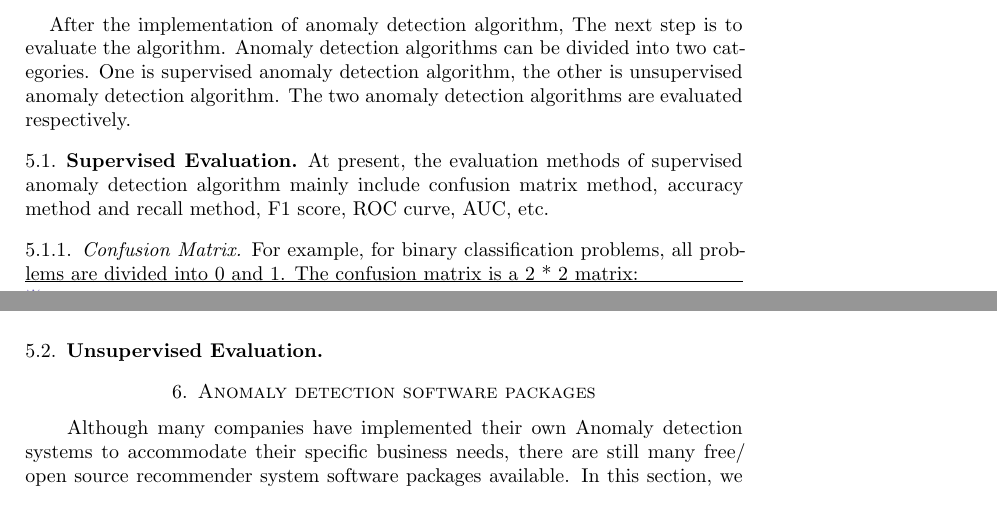
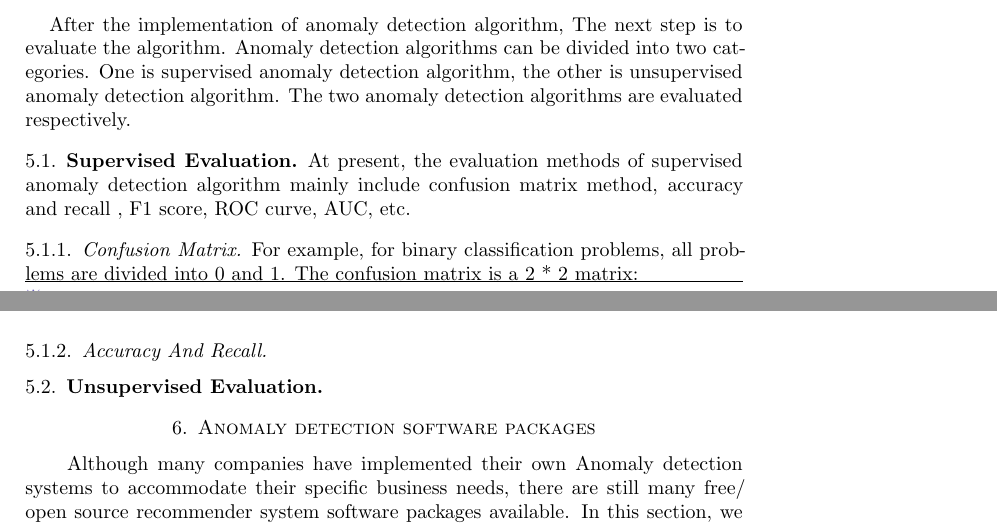
Before and after one commit to xhan97/StreamAnomaly, a LaTeX paper (Report/report.tex, which reads Report/mainbody.tex): two parts of pages 4 and 5 of 7, joined at a grey line, cut so that both start at the same text. Compiled offline with LaTeX, dvips and Ghostscript.

Commit message:
Evaluation

```diff
--- a/Report/mainbody.tex
+++ b/Report/mainbody.tex
@@ -301,7 +301,7 @@ The two anomaly detection algorithms are evaluated respectively.
 At present, the evaluation methods of supervised
 anomaly detection algorithm mainly include
 confusion matrix method,
-accuracy method and recall method,
+accuracy  and recall ,
 F1 score,
 ROC curve,
 AUC,
@@ -313,7 +313,7 @@ all problems are divided into 0 and 1.
 The confusion matrix is a 2 * 2 matrix:
 
 
-
+\subsubsection{Accuracy  And Recall}
 
 \subsection{Unsupervised Evaluation}
 
```
